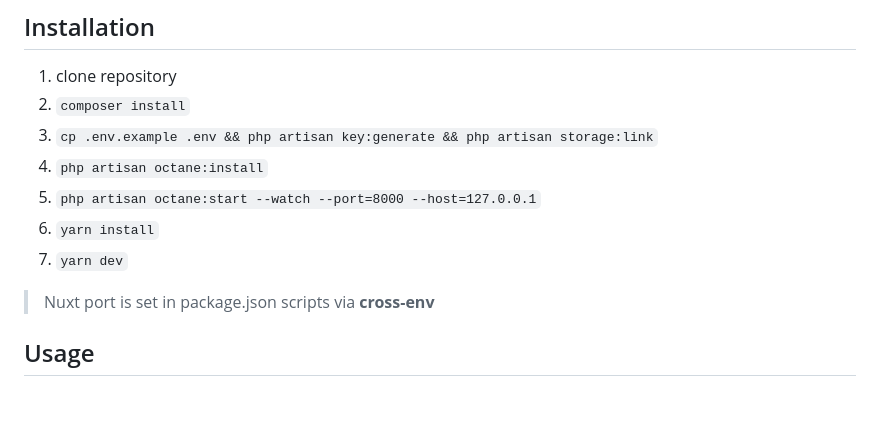
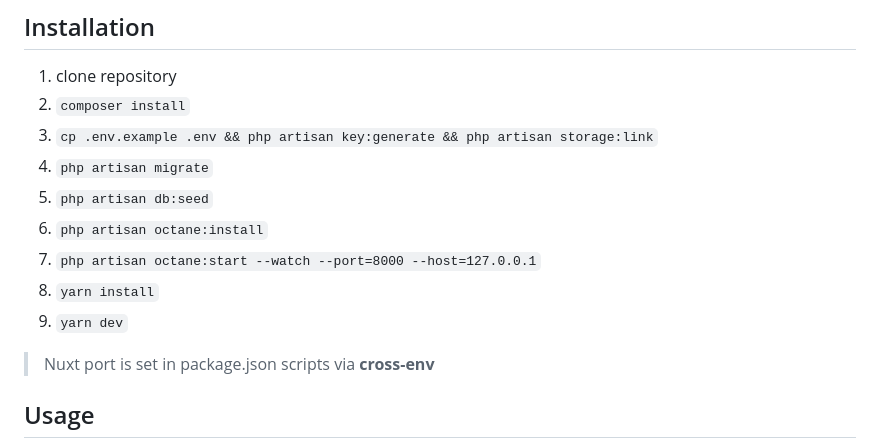
Before and after one commit to ruslanvoloshchenko/laravel-nuxt, a Markdown page: README.md, the part around the change. Drawn GitHub-style; blank space fills up the shorter version.

```diff
--- a/README.md
+++ b/README.md
@@ -52,10 +52,12 @@ use $**fetch** without having to resort to custom $**fetch** wrappers.
 1. clone repository
 2. `composer install`
 3. `cp .env.example .env && php artisan key:generate && php artisan storage:link`
-4. `php artisan octane:install`
-5. `php artisan octane:start --watch --port=8000 --host=127.0.0.1`
-6. `yarn install`
-7. `yarn dev`
+4. `php artisan migrate`
+5. `php artisan db:seed`
+6. `php artisan octane:install`
+7. `php artisan octane:start --watch --port=8000 --host=127.0.0.1`
+8. `yarn install`
+9. `yarn dev`
 
 > Nuxt port is set in package.json scripts via **cross-env**
 
```
